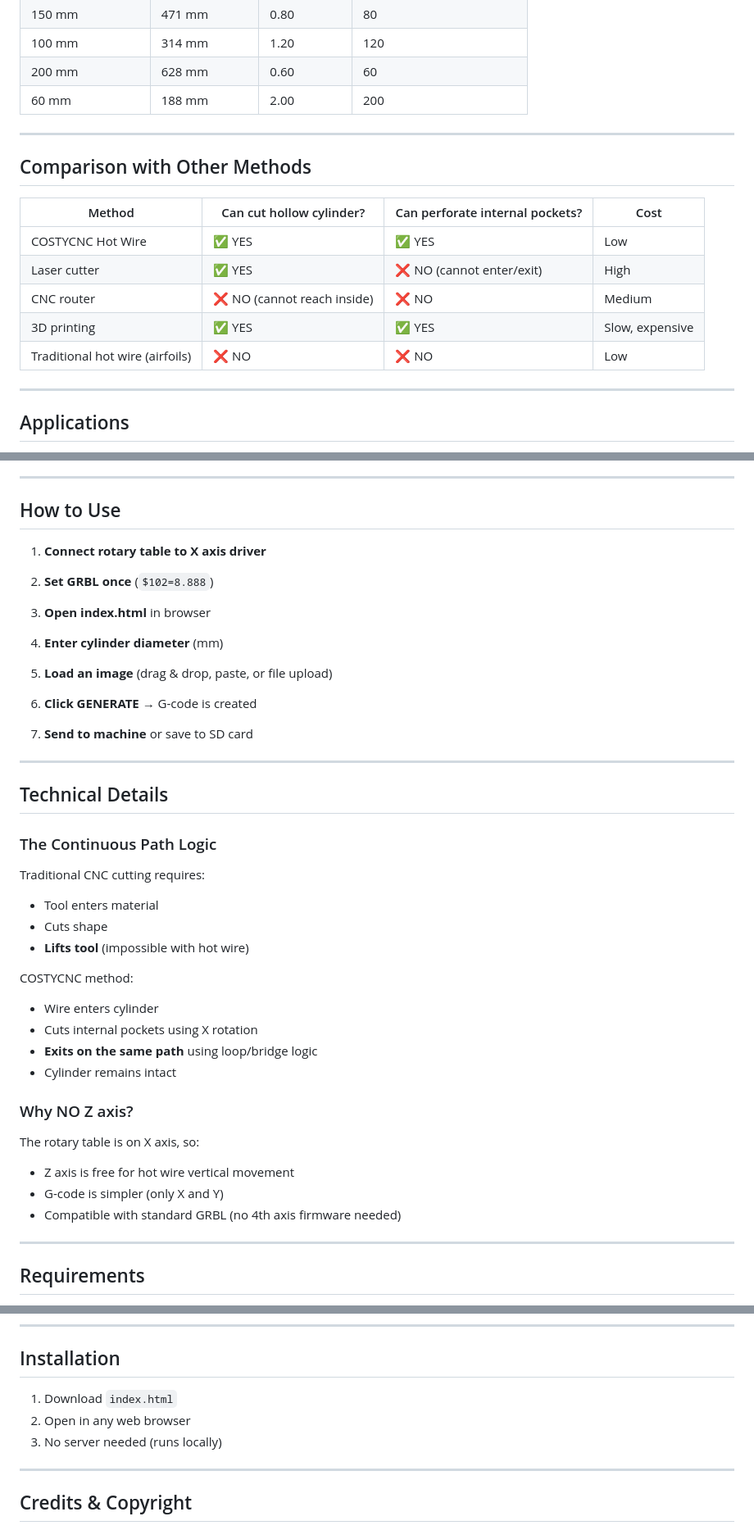
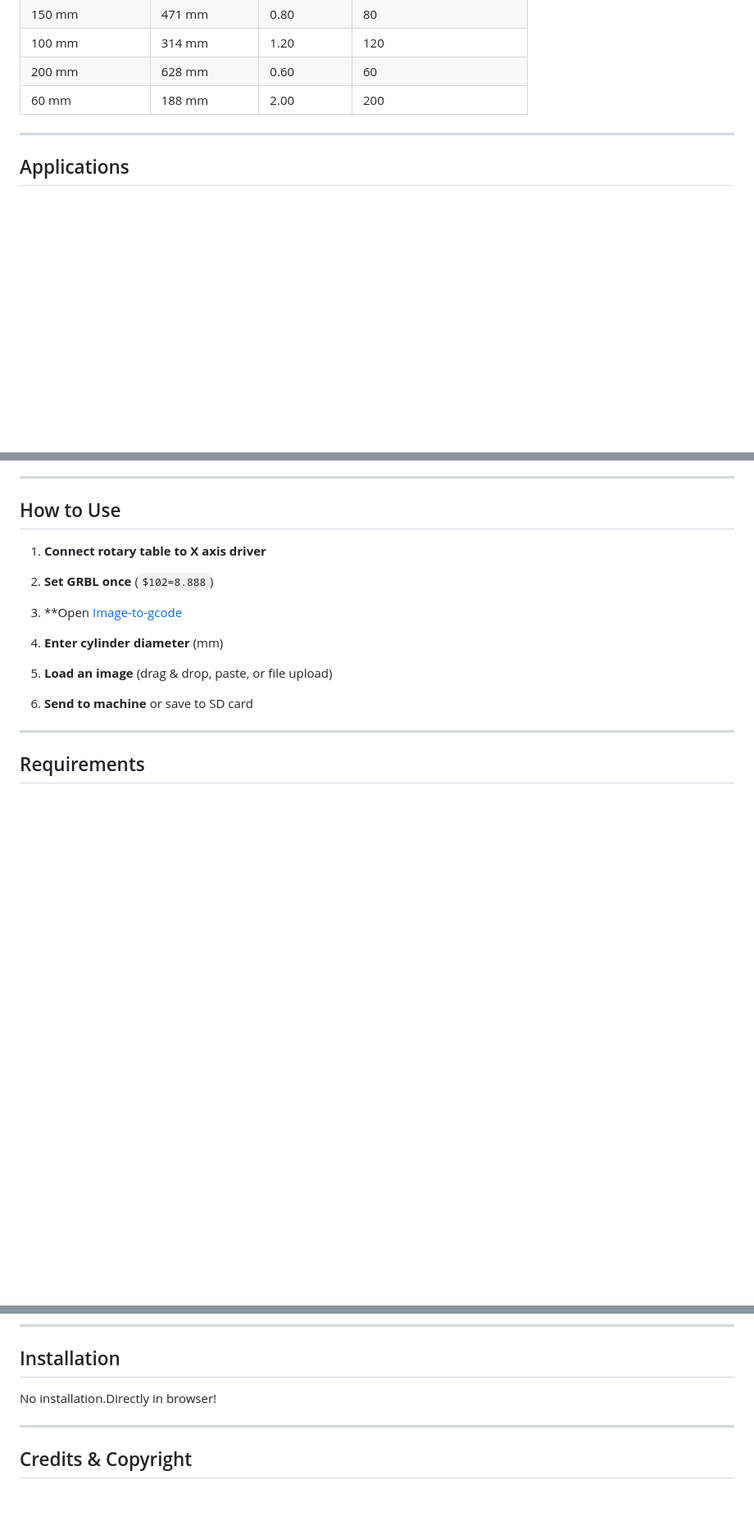
Before and after one commit to costycnc/Image-to-gcode-for-foam-styrofoam-cutter-costycnc-cm10, a Markdown page: README.md, 3 parts joined by grey strips. Shown at 82% size. GitHub-like rendering; blank space fills up the shorter version.

Commit message:
Revise README by removing comparison and technical sections
Removed comparison table and technical details from README. Updated instructions for using the software.

```diff
--- a/README.md
+++ b/README.md
@@ -105,18 +105,6 @@ G01 X0 Y0
 
 ---
 
-## Comparison with Other Methods
-
-| Method | Can cut hollow cylinder? | Can perforate internal pockets? | Cost |
-|--------|-------------------------|--------------------------------|------|
-| COSTYCNC Hot Wire | ✅ YES | ✅ YES | Low |
-| Laser cutter | ✅ YES | ❌ NO (cannot enter/exit) | High |
-| CNC router | ❌ NO (cannot reach inside) | ❌ NO | Medium |
-| 3D printing | ✅ YES | ✅ YES | Slow, expensive |
-| Traditional hot wire (airfoils) | ❌ NO | ❌ NO | Low |
-
----
-
 ## Applications
 
 - 🔦 **Foam lampshades** (hollow with perforated light pockets)
@@ -133,39 +121,13 @@ G01 X0 Y0
 
 2. **Set GRBL once** (`$102=8.888`)
 
-3. **Open index.html** in browser
+3. **Open <a href="https://costycnc.github.io/Image-to-gcode-for-foam-styrofoam-cutter-costycnc-cm10/">Image-to-gcode</a>
 
 4. **Enter cylinder diameter** (mm)
 
 5. **Load an image** (drag & drop, paste, or file upload)
 
-6. **Click GENERATE** → G-code is created
-
-7. **Send to machine** or save to SD card
-
----
-
-## Technical Details
-
-### The Continuous Path Logic
-
-Traditional CNC cutting requires:
-- Tool enters material
-- Cuts shape
-- **Lifts tool** (impossible with hot wire)
-
-COSTYCNC method:
-- Wire enters cylinder
-- Cuts internal pockets using X rotation
-- **Exits on the same path** using loop/bridge logic
-- Cylinder remains intact
-
-### Why NO Z axis?
-
-The rotary table is on X axis, so:
-- Z axis is free for hot wire vertical movement
-- G-code is simpler (only X and Y)
-- Compatible with standard GRBL (no 4th axis firmware needed)
+6. **Send to machine** or save to SD card
 
 ---
 
@@ -181,9 +143,7 @@ The rotary table is on X axis, so:
 
 ## Installation
 
-1. Download `index.html`
-2. Open in any web browser
-3. No server needed (runs locally)
+No installation.Directly in browser!
 
 ---
 
```
